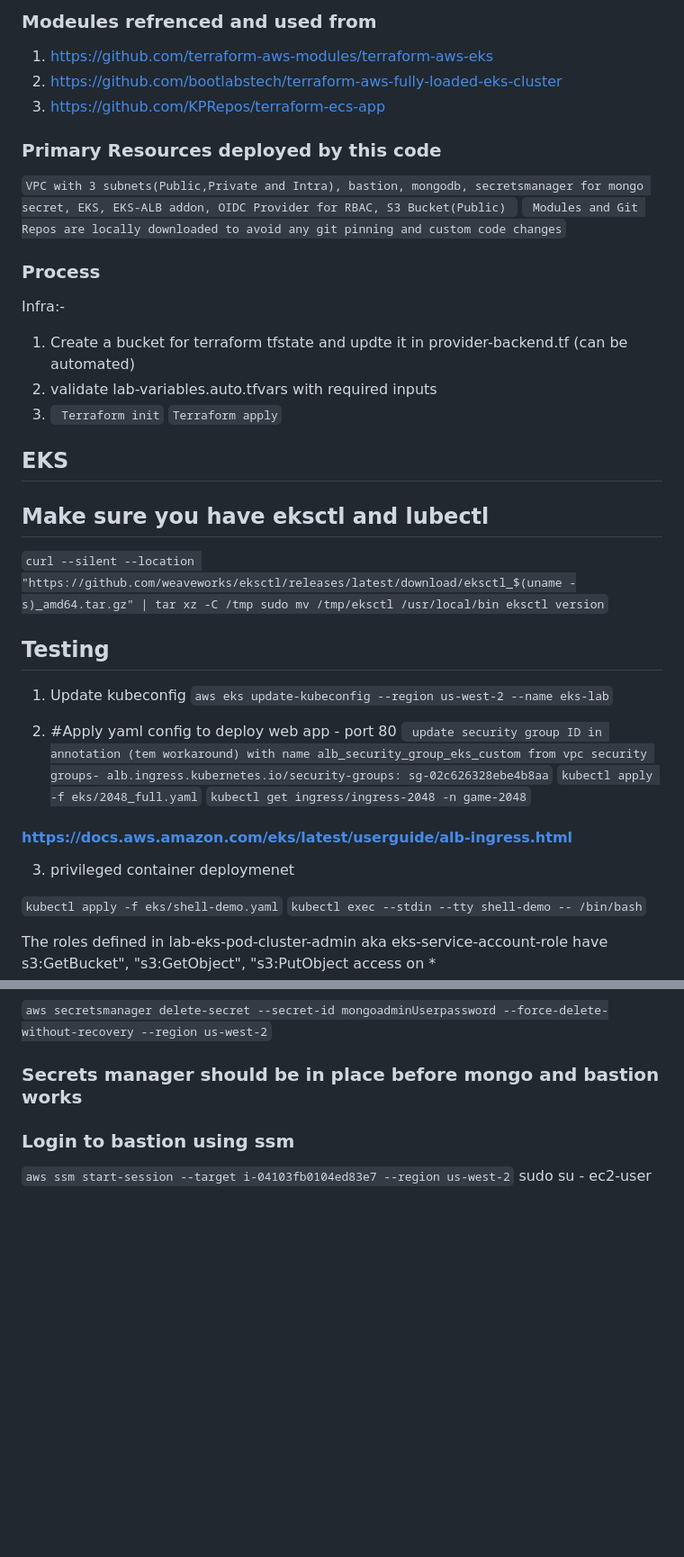
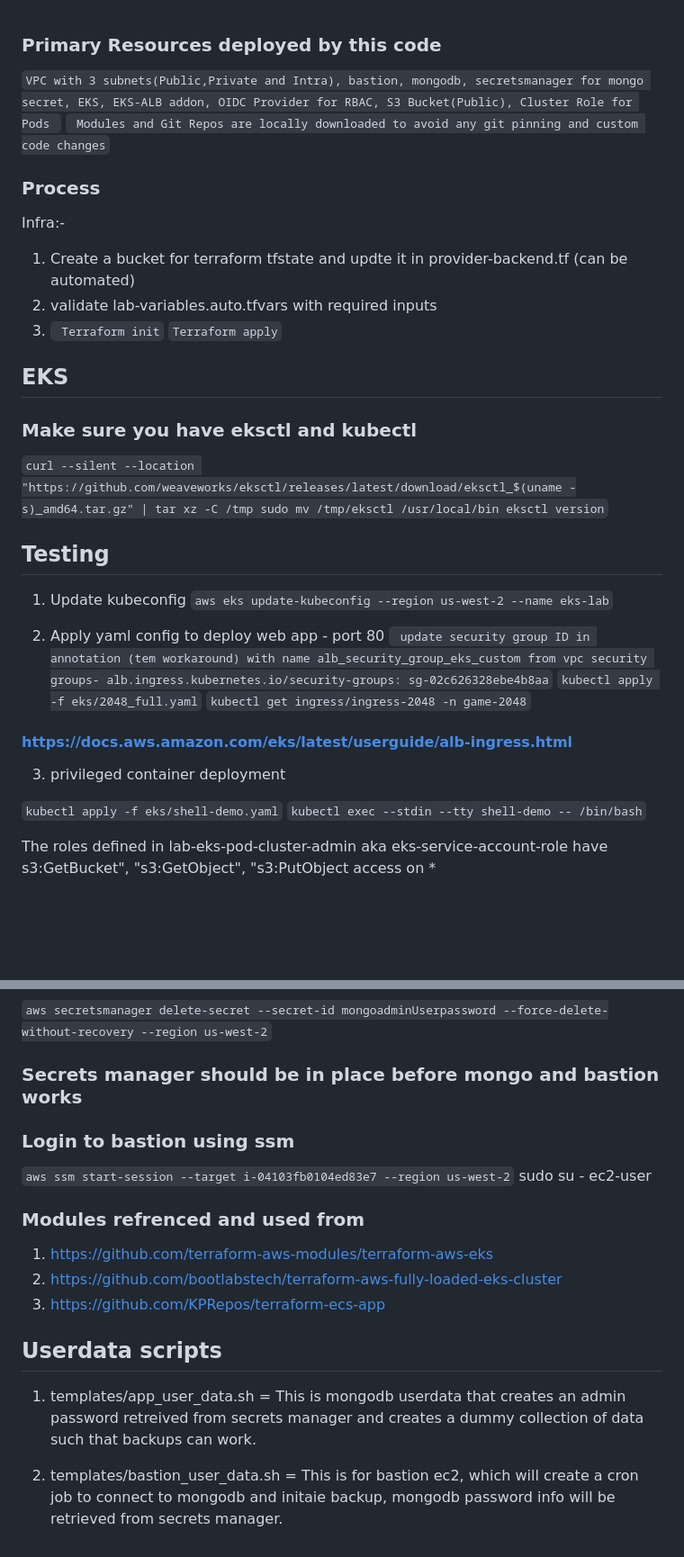
Before and after one commit to KPRepos/tf-lab, a Markdown page: README.md, 2 parts joined by grey strips. Shown at 90% size. Rendered like a GitHub page; blank space fills up the shorter version.

```diff
--- a/README.md
+++ b/README.md
@@ -1,10 +1,6 @@
-### Modeules refrenced and used from
-1) https://github.com/terraform-aws-modules/terraform-aws-eks
-2) https://github.com/bootlabstech/terraform-aws-fully-loaded-eks-cluster
-3) https://github.com/KPRepos/terraform-ecs-app
 
 ### Primary Resources deployed by this code
-`VPC with 3 subnets(Public,Private and Intra), bastion, mongodb, secretsmanager for mongo secret, EKS, EKS-ALB addon, OIDC Provider for RBAC, S3 Bucket(Public) `
+`VPC with 3 subnets(Public,Private and Intra), bastion, mongodb, secretsmanager for mongo secret, EKS, EKS-ALB addon, OIDC Provider for RBAC, S3 Bucket(Public), Cluster Role for Pods `
  ` Modules and Git Repos are locally downloaded to avoid any git pinning and custom code changes`
 
 ### Process
@@ -18,16 +14,18 @@ Infra:-
 
 ## EKS
 
-## Make sure you have eksctl and lubectl
+### Make sure you have eksctl and kubectl
 `curl --silent --location "https://github.com/weaveworks/eksctl/releases/latest/download/eksctl_$(uname -s)_amd64.tar.gz" | tar xz -C /tmp
 sudo mv /tmp/eksctl /usr/local/bin
 eksctl version`
+
+
 
 ## Testing
 1) Update kubeconfig
 `aws eks update-kubeconfig --region us-west-2 --name eks-lab`
 
-2) #Apply yaml config to deploy web app  - port 80
+2) Apply yaml config to deploy web app  - port 80
 ` update security group ID in annotation (tem workaround) with name alb_security_group_eks_custom from vpc security groups- alb.ingress.kubernetes.io/security-groups: sg-02c626328ebe4b8aa`
 `kubectl apply -f eks/2048_full.yaml`
 `kubectl get ingress/ingress-2048 -n game-2048`
@@ -35,7 +33,7 @@ eksctl version`
 #### https://docs.aws.amazon.com/eks/latest/userguide/alb-ingress.html
 
 
-3) privileged container deploymenet
+3) privileged container deployment
 
 `kubectl apply -f eks/shell-demo.yaml`
 `kubectl exec --stdin --tty shell-demo -- /bin/bash`
@@ -75,3 +73,16 @@ helm install my-release bitnami/jenkins
 
 `aws ssm start-session --target i-04103fb0104ed83e7 --region us-west-2`
 sudo su - ec2-user
+
+
+### Modules refrenced and used from
+1) https://github.com/terraform-aws-modules/terraform-aws-eks
+2) https://github.com/bootlabstech/terraform-aws-fully-loaded-eks-cluster
+3) https://github.com/KPRepos/terraform-ecs-app
+
+
+## Userdata scripts
+
+1) templates/app_user_data.sh = This is mongodb userdata that creates an admin password retreived from secrets manager and creates a dummy collection of data such that backups can work.
+
+2) templates/bastion_user_data.sh = This is for bastion ec2, which will create a cron job to connect to mongodb and initaie backup, mongodb password info will be retrieved from secrets manager.
```
